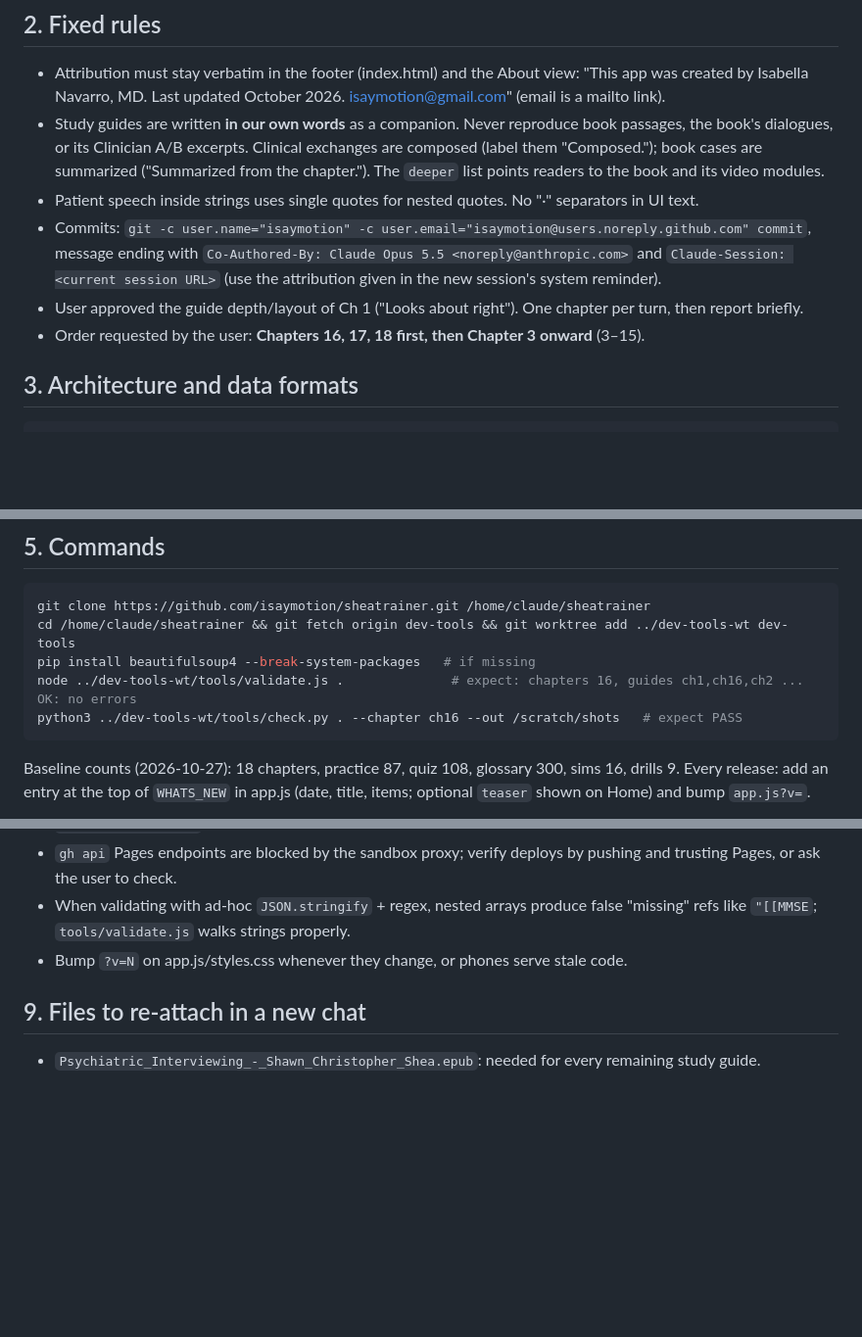
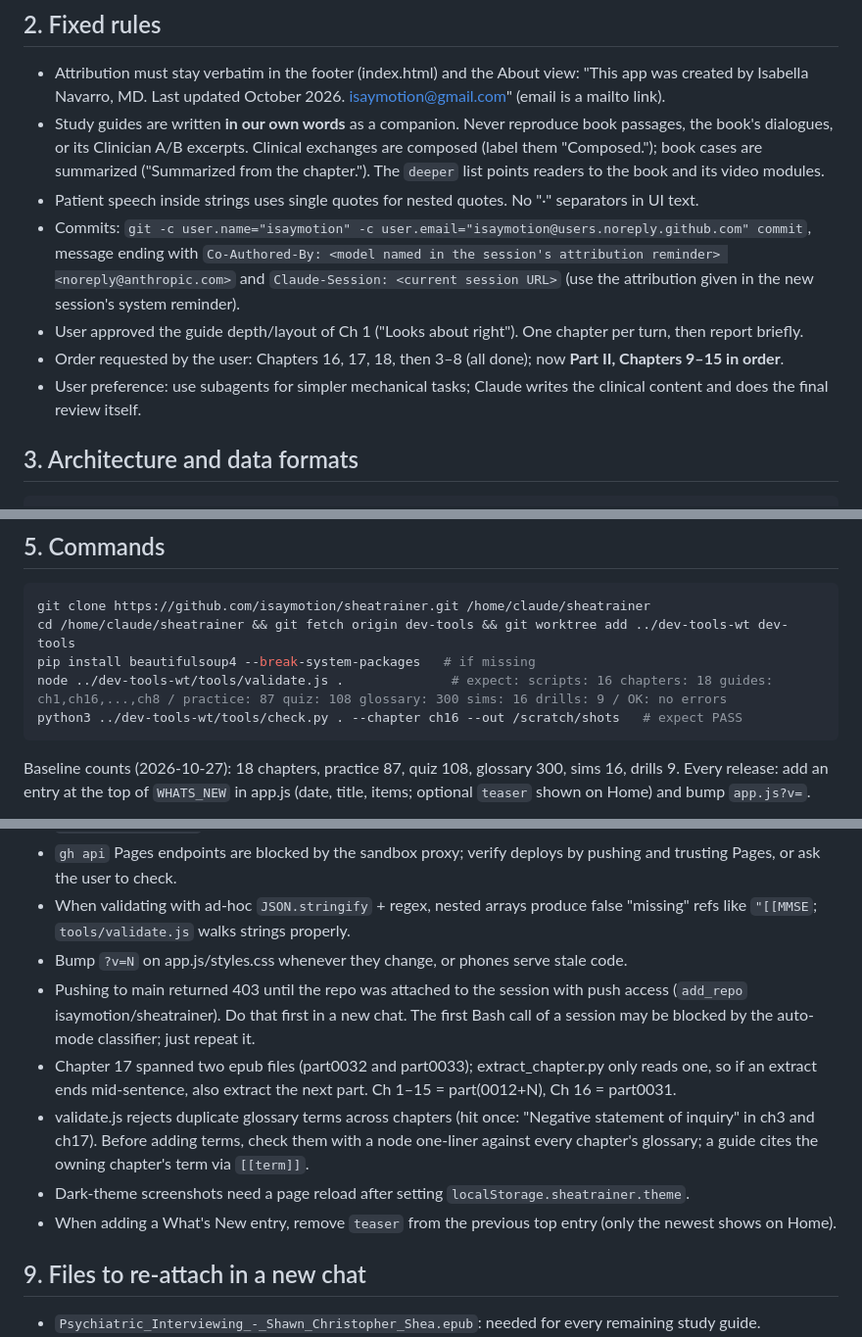
Before and after one commit to isaymotion/sheatrainer, a Markdown page: HANDOFF.md, 3 parts joined by grey strips. Shown at 98% size. GitHub-like rendering; blank space fills up the shorter version.

Commit message:
Handoff: session-switch notes after Chapter 8
Co-Authored-By: Claude Fable 5.1 <noreply@anthropic.com>
Claude-Session: https://claude.ai/code/session_012i75eUT3vthyTgRNpkbNVH

````diff
--- a/HANDOFF.md
+++ b/HANDOFF.md
@@ -13,9 +13,10 @@ Updated 2026-10-27, after the Chapter 8 study guide (commit 70bfacc on main). Pa
 - Study guides are written **in our own words** as a companion. Never reproduce book passages, the book's dialogues, or its Clinician A/B excerpts. Clinical exchanges are composed (label them "Composed."); book cases are summarized ("Summarized from the chapter."). The `deeper` list points readers to the book and its video modules.
 - Patient speech inside strings uses single quotes for nested quotes. No "·" separators in UI text.
 - Commits: `git -c user.name="isaymotion" -c user.email="isaymotion@users.noreply.github.com" commit`, message ending with
-  `Co-Authored-By: Claude Opus 5.5 <noreply@anthropic.com>` and `Claude-Session: <current session URL>` (use the attribution given in the new session's system reminder).
+  `Co-Authored-By: <model named in the session's attribution reminder> <noreply@anthropic.com>` and `Claude-Session: <current session URL>` (use the attribution given in the new session's system reminder).
 - User approved the guide depth/layout of Ch 1 ("Looks about right"). One chapter per turn, then report briefly.
-- Order requested by the user: **Chapters 16, 17, 18 first, then Chapter 3 onward** (3–15).
+- Order requested by the user: Chapters 16, 17, 18, then 3–8 (all done); now **Part II, Chapters 9–15 in order**.
+- User preference: use subagents for simpler mechanical tasks; Claude writes the clinical content and does the final review itself.
 
 ## 3. Architecture and data formats
 ```
@@ -52,7 +53,7 @@ icons/, manifest.webmanifest                    sunflower icon (?v=2)
 git clone https://github.com/isaymotion/sheatrainer.git /home/claude/sheatrainer
 cd /home/claude/sheatrainer && git fetch origin dev-tools && git worktree add ../dev-tools-wt dev-tools
 pip install beautifulsoup4 --break-system-packages   # if missing
-node ../dev-tools-wt/tools/validate.js .              # expect: chapters 16, guides ch1,ch16,ch2 ... OK: no errors
+node ../dev-tools-wt/tools/validate.js .              # expect: scripts: 16 chapters: 18 guides: ch1,ch16,...,ch8 / practice: 87 quiz: 108 glossary: 300 sims: 16 drills: 9 / OK: no errors
 python3 ../dev-tools-wt/tools/check.py . --chapter ch16 --out /scratch/shots   # expect PASS
 ```
 Baseline counts (2026-10-27): 18 chapters, practice 87, quiz 108, glossary 300, sims 16, drills 9.
@@ -82,6 +83,11 @@ Every release: add an entry at the top of `WHATS_NEW` in app.js (date, title, it
 - `gh api` Pages endpoints are blocked by the sandbox proxy; verify deploys by pushing and trusting Pages, or ask the user to check.
 - When validating with ad-hoc `JSON.stringify` + regex, nested arrays produce false "missing" refs like `"[[MMSE`; `tools/validate.js` walks strings properly.
 - Bump `?v=N` on app.js/styles.css whenever they change, or phones serve stale code.
+- Pushing to main returned 403 until the repo was attached to the session with push access (`add_repo` isaymotion/sheatrainer). Do that first in a new chat. The first Bash call of a session may be blocked by the auto-mode classifier; just repeat it.
+- Chapter 17 spanned two epub files (part0032 and part0033); extract_chapter.py only reads one, so if an extract ends mid-sentence, also extract the next part. Ch 1–15 = part(0012+N), Ch 16 = part0031.
+- validate.js rejects duplicate glossary terms across chapters (hit once: "Negative statement of inquiry" in ch3 and ch17). Before adding terms, check them with a node one-liner against every chapter's glossary; a guide cites the owning chapter's term via `[[term]]`.
+- Dark-theme screenshots need a page reload after setting `localStorage.sheatrainer.theme`.
+- When adding a What's New entry, remove `teaser` from the previous top entry (only the newest shows on Home).
 
 ## 9. Files to re-attach in a new chat
 - `Psychiatric_Interviewing_-_Shawn_Christopher_Shea.epub`: needed for every remaining study guide.
````
